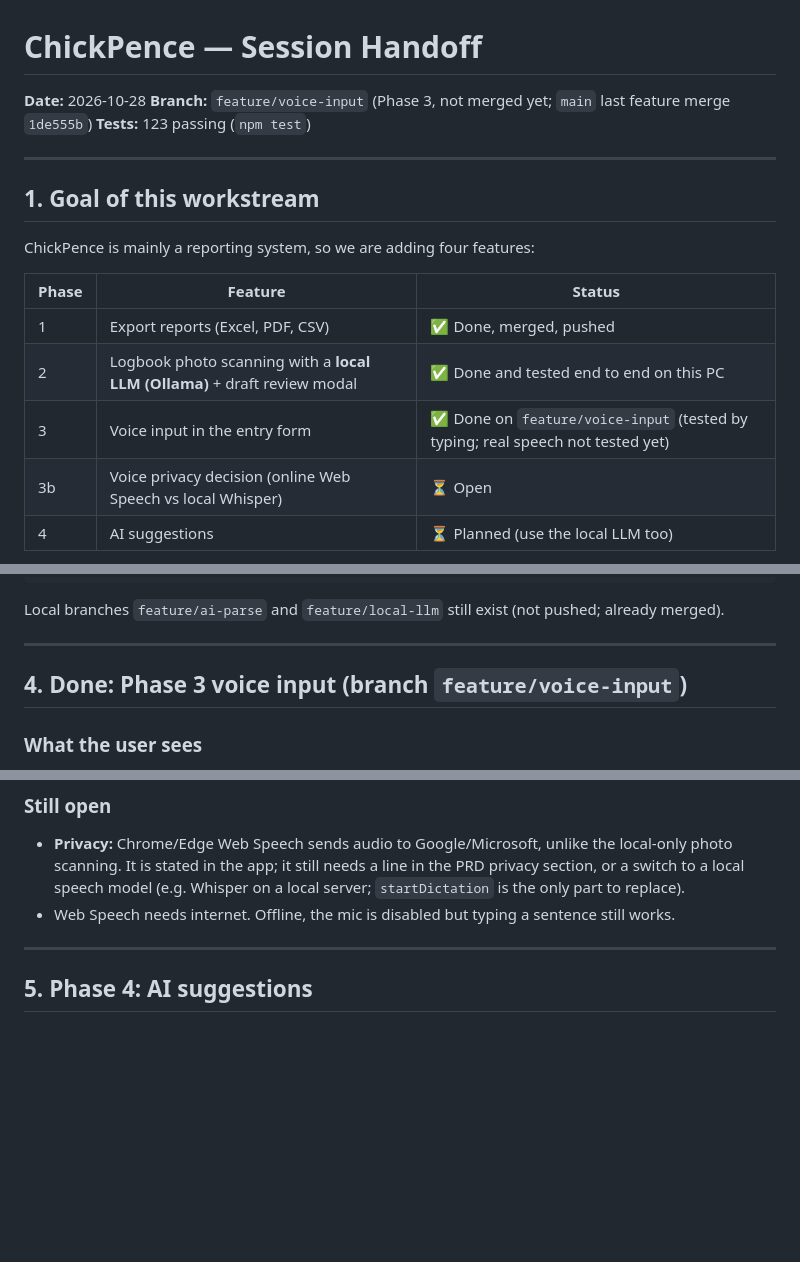
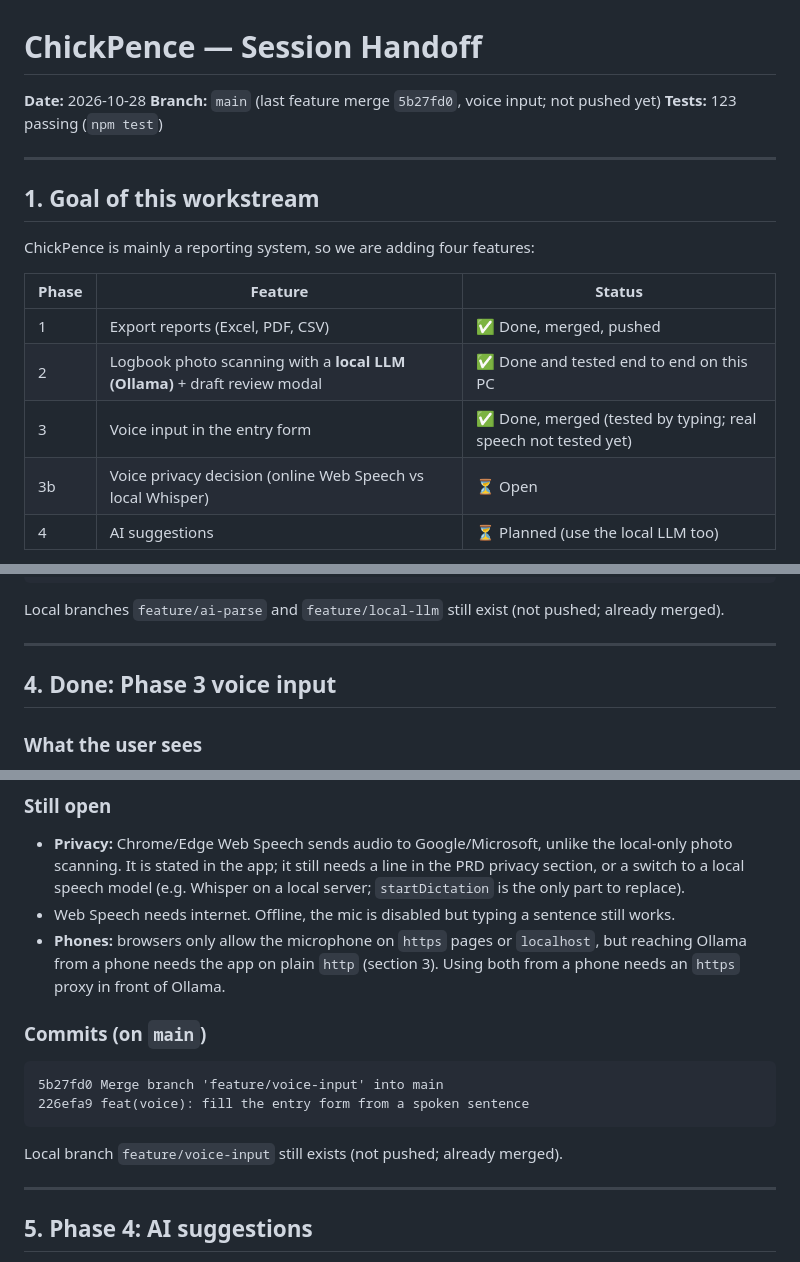
Before and after one commit to jersy26/ChickPence, a Markdown page: docs/SESSION_HANDOFF.md, 3 parts joined by grey strips. Drawn GitHub-style; blank space fills up the shorter version.

Commit message:
docs: record the voice input merge in the session handoff
Co-Authored-By: Claude Opus 5.5 <noreply@anthropic.com>

````diff
--- a/docs/SESSION_HANDOFF.md
+++ b/docs/SESSION_HANDOFF.md
@@ -1,7 +1,7 @@
 # ChickPence — Session Handoff
 
 **Date:** 2026-10-28
-**Branch:** `feature/voice-input` (Phase 3, not merged yet; `main` last feature merge `1de555b`)
+**Branch:** `main` (last feature merge `5b27fd0`, voice input; not pushed yet)
 **Tests:** 123 passing (`npm test`)
 
 ---
@@ -14,7 +14,7 @@ ChickPence is mainly a reporting system, so we are adding four features:
 |---|---|---|
 | 1 | Export reports (Excel, PDF, CSV) | ✅ Done, merged, pushed |
 | 2 | Logbook photo scanning with a **local LLM (Ollama)** + draft review modal | ✅ Done and tested end to end on this PC |
-| 3 | Voice input in the entry form | ✅ Done on `feature/voice-input` (tested by typing; real speech not tested yet) |
+| 3 | Voice input in the entry form | ✅ Done, merged (tested by typing; real speech not tested yet) |
 | 3b | Voice privacy decision (online Web Speech vs local Whisper) | ⏳ Open |
 | 4 | AI suggestions | ⏳ Planned (use the local LLM too) |
 
@@ -146,7 +146,7 @@ Local branches `feature/ai-parse` and `feature/local-llm` still exist (not pushe
 
 ---
 
-## 4. Done: Phase 3 voice input (branch `feature/voice-input`)
+## 4. Done: Phase 3 voice input
 
 ### What the user sees
 - In the **+ Add New Log** modal (new entries only, not when editing): **🎤 Speak**, a language picker (Filipino / English (PH), remembered in localStorage `chickpence_voice_lang`), and a text box with the transcript plus **Fill form**.
@@ -179,6 +179,14 @@ Local branches `feature/ai-parse` and `feature/local-llm` still exist (not pushe
 ### Still open
 - **Privacy:** Chrome/Edge Web Speech sends audio to Google/Microsoft, unlike the local-only photo scanning. It is stated in the app; it still needs a line in the PRD privacy section, or a switch to a local speech model (e.g. Whisper on a local server; `startDictation` is the only part to replace).
 - Web Speech needs internet. Offline, the mic is disabled but typing a sentence still works.
+- **Phones:** browsers only allow the microphone on `https` pages or `localhost`, but reaching Ollama from a phone needs the app on plain `http` (section 3). Using both from a phone needs an `https` proxy in front of Ollama.
+
+### Commits (on `main`)
+```
+5b27fd0 Merge branch 'feature/voice-input' into main
+226efa9 feat(voice): fill the entry form from a spoken sentence
+```
+Local branch `feature/voice-input` still exists (not pushed; already merged).
 
 ---
 
````
